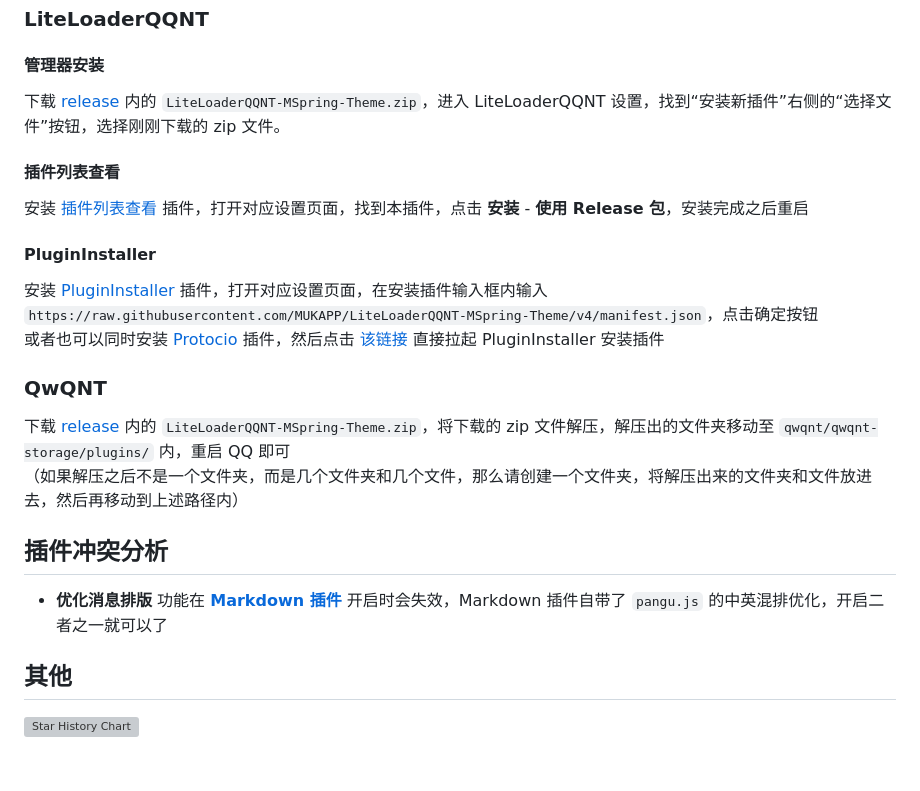
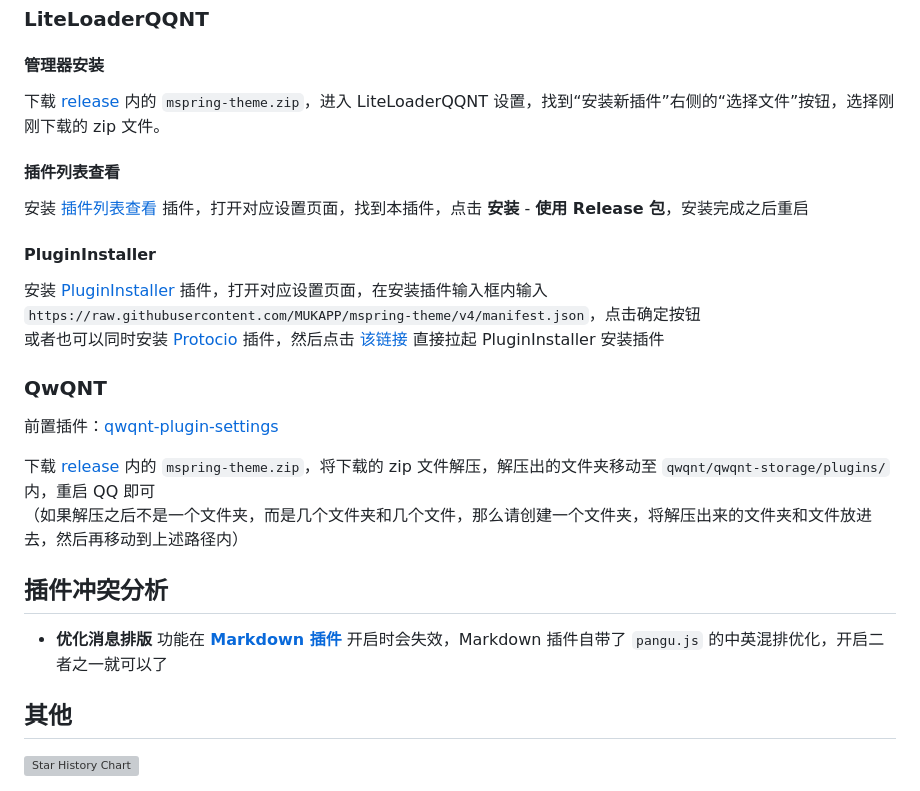
Before and after one commit to MUKAPP/LiteLoaderQQNT-MSpring-Theme, a Markdown page: README.md, the part around the change. Drawn GitHub-style; blank space fills up the shorter version; grey boxes are pictures that could not be loaded.

Commit message:
docs: 更新 README

```diff
--- a/README.md
+++ b/README.md
@@ -65,7 +65,7 @@ MUK 的 TG 频道：[MUKAPP](https://t.me/MUKAPP_Personal)
 
 #### 管理器安装
 
-下载 [release](https://github.com/MUKAPP/LiteLoaderQQNT-MSpring-Theme/releases/latest) 内的 `LiteLoaderQQNT-MSpring-Theme.zip`，进入 LiteLoaderQQNT 设置，找到“安装新插件”右侧的“选择文件”按钮，选择刚刚下载的 zip 文件。
+下载 [release](https://github.com/MUKAPP/mspring-theme/releases/latest) 内的 `mspring-theme.zip`，进入 LiteLoaderQQNT 设置，找到“安装新插件”右侧的“选择文件”按钮，选择刚刚下载的 zip 文件。
 
 #### 插件列表查看
 
@@ -73,12 +73,14 @@ MUK 的 TG 频道：[MUKAPP](https://t.me/MUKAPP_Personal)
 
 #### PluginInstaller
 
-安装 [PluginInstaller](https://github.com/xinyihl/LiteLoaderQQNT-PluginInstaller) 插件，打开对应设置页面，在安装插件输入框内输入 `https://raw.githubusercontent.com/MUKAPP/LiteLoaderQQNT-MSpring-Theme/v4/manifest.json`，点击确定按钮\
-或者也可以同时安装 [Protocio](https://github.com/PRO-2684/protocio) 插件，然后点击 [该链接](https://mukapp.github.io/LiteLoaderQQNT-MSpring-Theme/res/github/protocio-install.html) 直接拉起 PluginInstaller 安装插件
+安装 [PluginInstaller](https://github.com/xinyihl/LiteLoaderQQNT-PluginInstaller) 插件，打开对应设置页面，在安装插件输入框内输入 `https://raw.githubusercontent.com/MUKAPP/mspring-theme/v4/manifest.json`，点击确定按钮\
+或者也可以同时安装 [Protocio](https://github.com/PRO-2684/protocio) 插件，然后点击 [该链接](https://mukapp.github.io/mspring-theme/res/github/protocio-install.html) 直接拉起 PluginInstaller 安装插件
 
 ### QwQNT
 
-下载 [release](https://github.com/MUKAPP/LiteLoaderQQNT-MSpring-Theme/releases/latest) 内的 `LiteLoaderQQNT-MSpring-Theme.zip`，将下载的 zip 文件解压，解压出的文件夹移动至 `qwqnt/qwqnt-storage/plugins/` 内，重启 QQ 即可\
+前置插件：[qwqnt-plugin-settings](https://github.com/qwqnt-community/qwqnt-plugin-settings)
+
+下载 [release](https://github.com/MUKAPP/mspring-theme/releases/latest) 内的 `mspring-theme.zip`，将下载的 zip 文件解压，解压出的文件夹移动至 `qwqnt/qwqnt-storage/plugins/` 内，重启 QQ 即可\
 （如果解压之后不是一个文件夹，而是几个文件夹和几个文件，那么请创建一个文件夹，将解压出来的文件夹和文件放进去，然后再移动到上述路径内）
 
 ## 插件冲突分析
@@ -91,18 +93,18 @@ MUK 的 TG 频道：[MUKAPP](https://t.me/MUKAPP_Personal)
   <source
     media="(prefers-color-scheme: dark)"
     srcset="
-      https://api.star-history.com/svg?repos=MUKAPP/LiteLoaderQQNT-MSpring-Theme&type=Date&theme=dark
+      https://api.star-history.com/svg?repos=MUKAPP/mspring-theme&type=Date&theme=dark
     "
   />
   <source
     media="(prefers-color-scheme: light)"
     srcset="
-      https://api.star-history.com/svg?repos=MUKAPP/LiteLoaderQQNT-MSpring-Theme&type=Date
+      https://api.star-history.com/svg?repos=MUKAPP/mspring-theme&type=Date
     "
   />
   <img
     alt="Star History Chart"
-    src="https://api.star-history.com/svg?repos=MUKAPP/LiteLoaderQQNT-MSpring-Theme&type=Date"
+    src="https://api.star-history.com/svg?repos=MUKAPP/mspring-theme&type=Date"
     style="width: 100%;
       max-width: 600px;
       border-radius: 4px;
```
